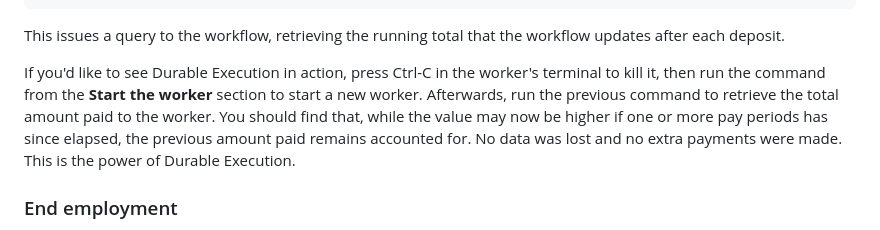
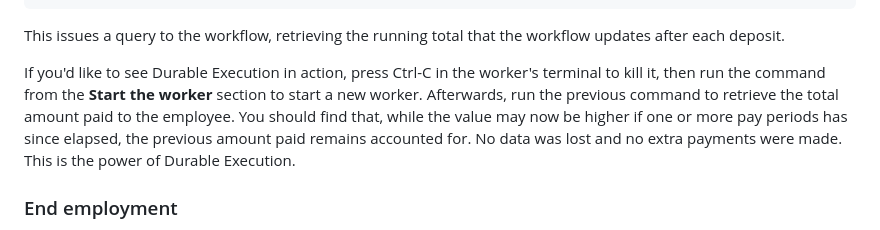
Before and after one commit to tomwheeler/durable-execution-cacm-code, a Markdown page: payroll-workflow/README.md, the part around the change. GitHub-like rendering.

Commit message:
Changed 'worker' to 'employee' to avoid confusion with the concept of a Temporal worker

```diff
--- a/payroll-workflow/README.md
+++ b/payroll-workflow/README.md
@@ -137,7 +137,7 @@ workflow updates after each deposit.
 If you'd like to see Durable Execution in action, press Ctrl-C in the
 worker's terminal to kill it, then run the command from the **Start the
 worker** section to start a new worker. Afterwards, run the previous
-command to retrieve the total amount paid to the worker. You should find
+command to retrieve the total amount paid to the employee. You should find
 that, while the value may now be higher if one or more pay periods has
 since elapsed, the previous amount paid remains accounted for. No data
 was lost and no extra payments were made. This is the power of Durable
```
